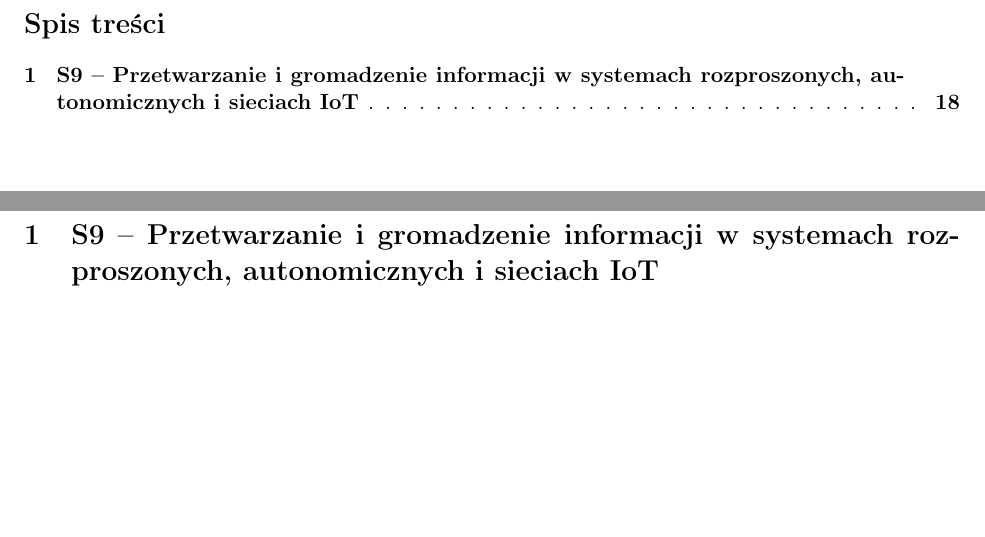
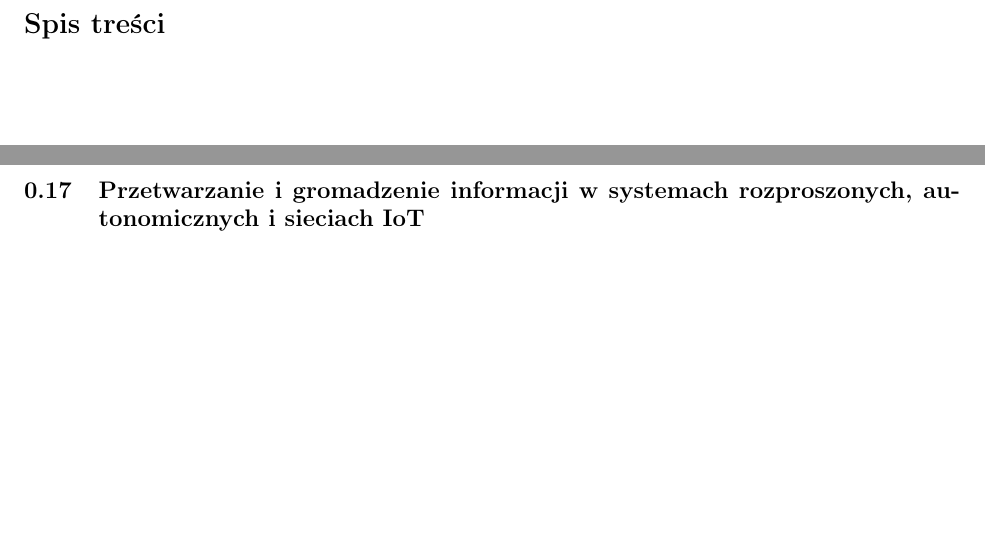
Before and after one commit to Torak28/ObronaMagisterska, a LaTeX document (main.tex, which reads Specjalnosciowe/S9.tex): two parts of pages 2 and 19 of 22, joined at a grey line, cut so that both start at the same text. Compiled offline with pdfLaTeX.

Commit message:
:dolphin:

```diff
--- a/Specjalnosciowe/S9.tex
+++ b/Specjalnosciowe/S9.tex
@@ -1 +1 @@
-\section{S9 -- Przetwarzanie i gromadzenie informacji w systemach rozproszonych, autonomicznych i sieciach IoT}
+\subsection{Przetwarzanie i gromadzenie informacji w systemach rozproszonych, autonomicznych i sieciach IoT}
```
